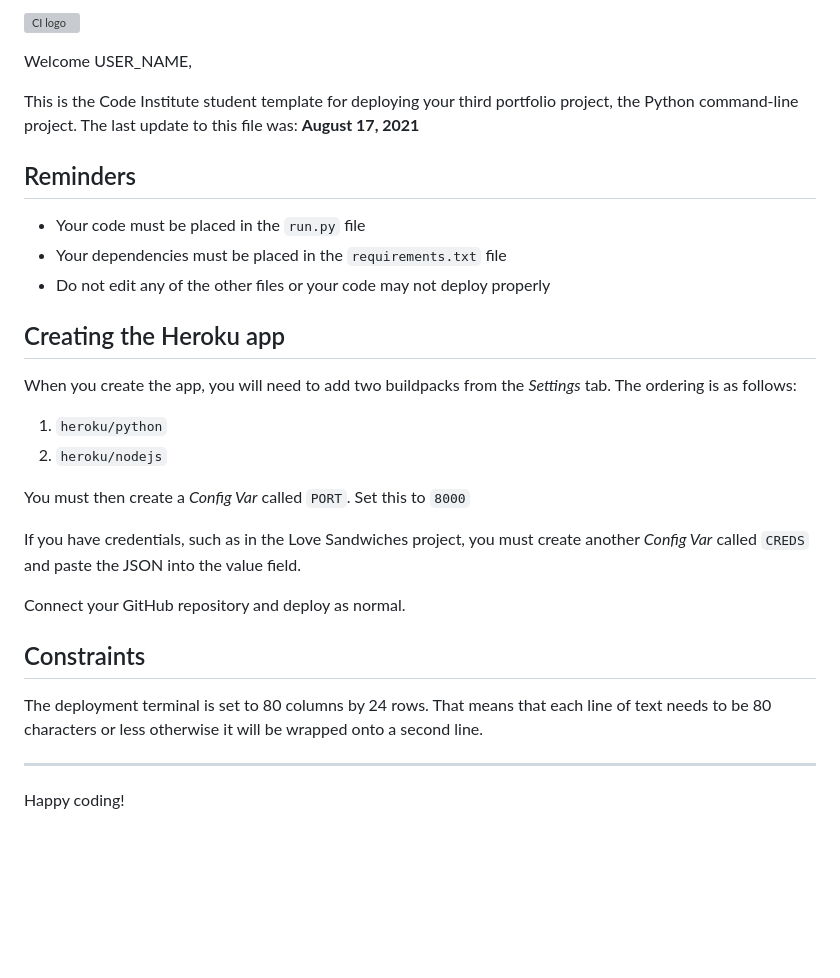
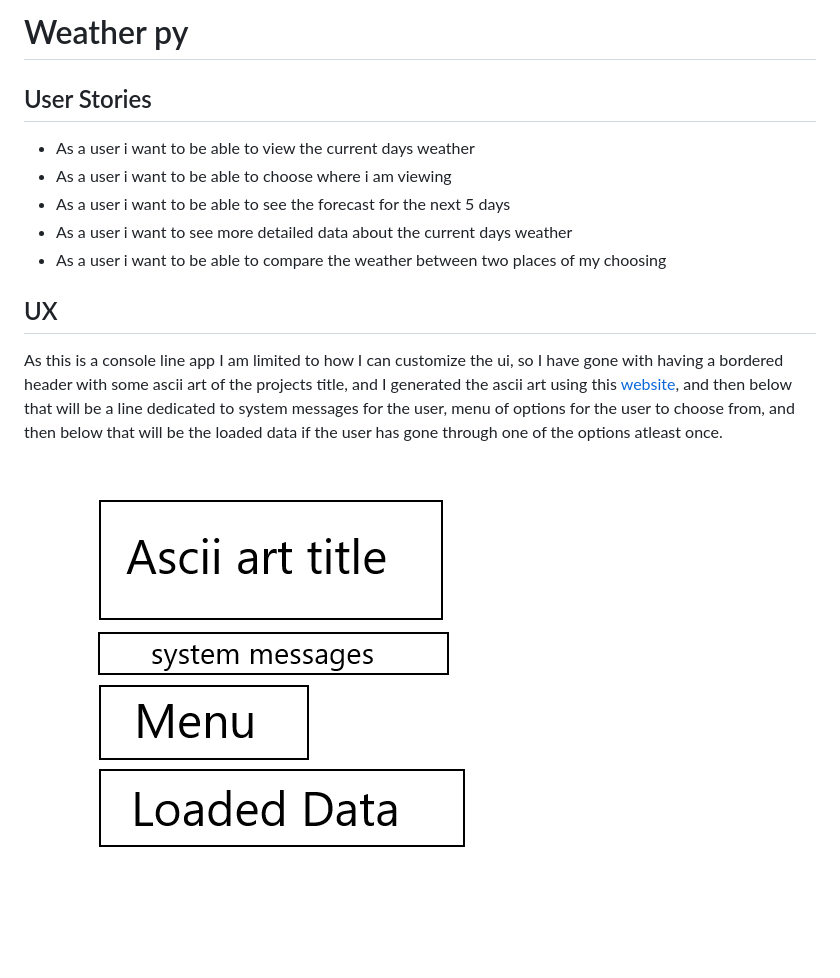
Before and after one commit to Code-Institute-Submissions/weather-app-5p, a Markdown page: README.md, the part around the change. Rendered like a GitHub page; pictures changed too: documentation/wireframe.png (added); blank space fills up the shorter version; grey boxes are pictures that could not be loaded.

Commit message:
Add User Story, UX to README.md

```diff
--- a/README.md
+++ b/README.md
@@ -1,31 +1,12 @@
-![CI logo](https://codeinstitute.s3.amazonaws.com/fullstack/ci_logo_small.png)
+# Weather py
 
-Welcome USER_NAME,
+## User Stories
+- As a user i want to be able to view the current days weather
+- As a user i want to be able to choose where i am viewing
+- As a user i want to be able to see the forecast for the next 5 days
+- As a user i want to see more detailed data about the current days weather
+- As a user i want to be able to compare the weather between two places of my choosing
 
-This is the Code Institute student template for deploying your third portfolio project, the Python command-line project. The last update to this file was: **August 17, 2021**
-
-## Reminders
-
-* Your code must be placed in the `run.py` file
-* Your dependencies must be placed in the `requirements.txt` file
-* Do not edit any of the other files or your code may not deploy properly
-
-## Creating the Heroku app
-
-When you create the app, you will need to add two buildpacks from the _Settings_ tab. The ordering is as follows:
-
-1. `heroku/python`
-2. `heroku/nodejs`
-
-You must then create a _Config Var_ called `PORT`. Set this to `8000`
-
-If you have credentials, such as in the Love Sandwiches project, you must create another _Config Var_ called `CREDS` and paste the JSON into the value field.
-
-Connect your GitHub repository and deploy as normal.
-
-## Constraints
-
-The deployment terminal is set to 80 columns by 24 rows. That means that each line of text needs to be 80 characters or less otherwise it will be wrapped onto a second line.
-
------
-Happy coding!
+## UX
+As this is a console line app I am limited to how I can customize the ui, so I have gone with having a bordered header with some ascii art of the projects title, and I generated the ascii art using this [website](https://patorjk.com/software/taag/#p=display&f=Big&t=Weather%20py), and then below that will be a line dedicated to system messages for the user, menu of options for the user to choose from, and then below that will be the loaded data if the user has gone through one of the options atleast once.
+![](documentation/wireframe.png)
```
